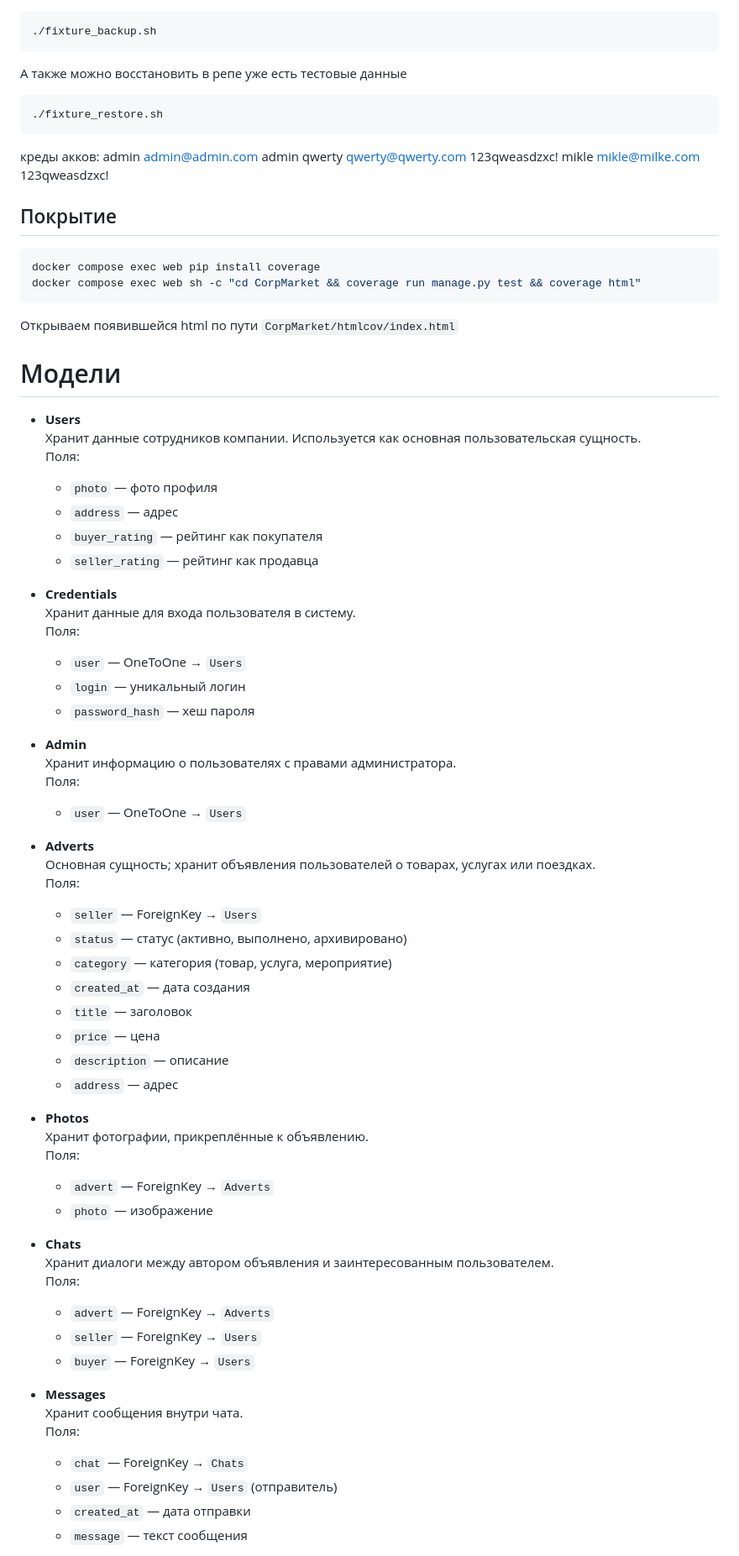
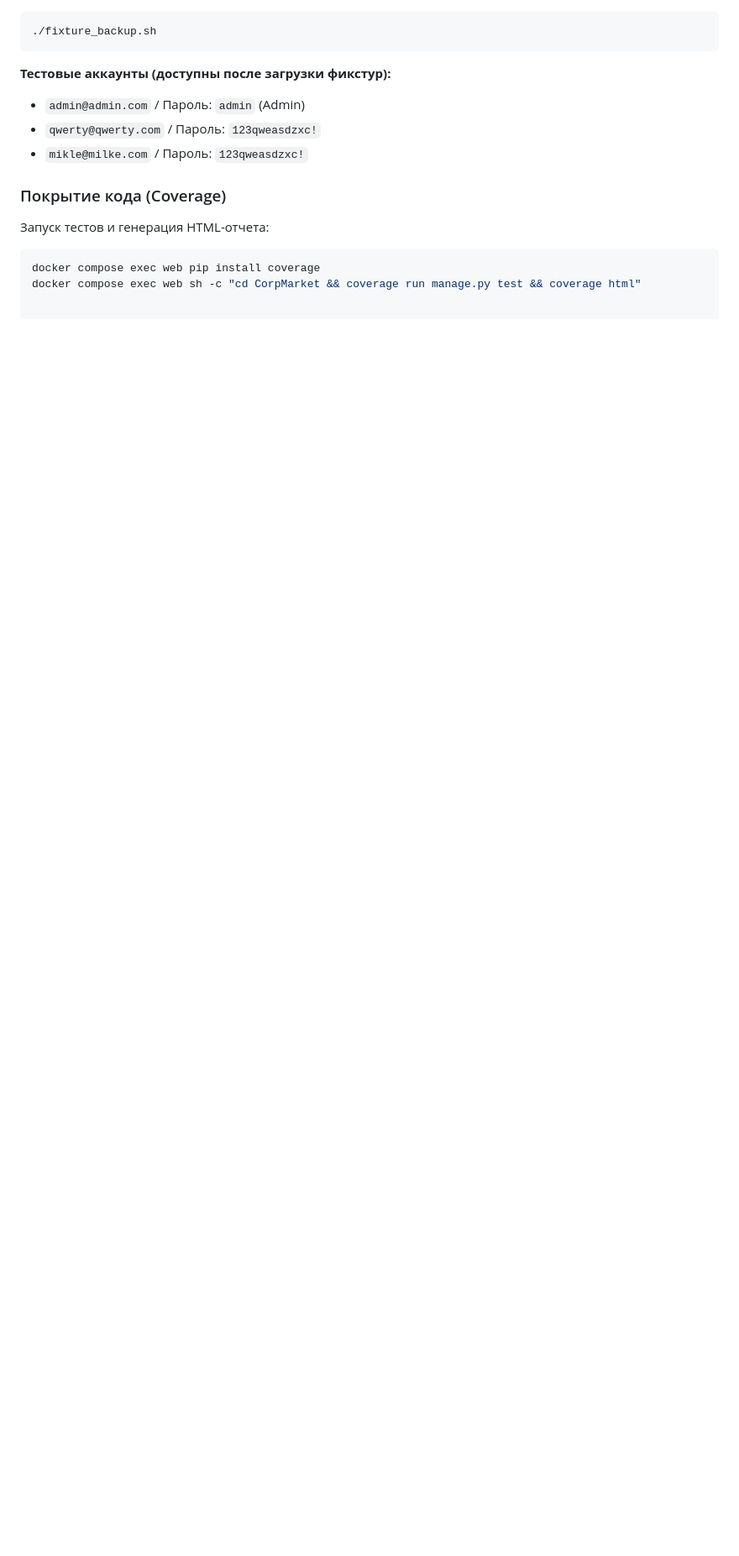
Before and after one commit to Lecry1/corporate-market, a Markdown page: README.md, the part around one of its changes. Shown at 84% size. Drawn GitHub-style; blank space fills up the shorter version.

Commit message:
обновлённая README.md добавлен квик старт

````diff
--- a/README.md
+++ b/README.md
@@ -158,75 +129,20 @@ http://127.0.0.1:8000/
 ```bash
 ./fixture_backup.sh
 ```
-А также можно восстановить в репе уже есть тестовые данные
-```bash
-./fixture_restore.sh
-```
-креды акков:
-admin admin@admin.com admin
-qwerty qwerty@qwerty.com 123qweasdzxc!
-mikle mikle@milke.com 123qweasdzxc!
 
+**Тестовые аккаунты (доступны после загрузки фикстур):**
 
-## Покрытие
+* `admin@admin.com` / Пароль: `admin` (Admin)
+* `qwerty@qwerty.com` / Пароль: `123qweasdzxc!`
+* `mikle@milke.com` / Пароль: `123qweasdzxc!`
+
+### Покрытие кода (Coverage)
+
+Запуск тестов и генерация HTML-отчета:
+
 ```bash
 docker compose exec web pip install coverage
 docker compose exec web sh -c "cd CorpMarket && coverage run manage.py test && coverage html"
+
 ```
-Открываем появившейся html по пути `CorpMarket/htmlcov/index.html`
 
-# Модели
-
-- **Users**
-  Хранит данные сотрудников компании. Используется как основная пользовательская сущность.
-  Поля:
-  - `photo` — фото профиля
-  - `address` — адрес
-  - `buyer_rating` — рейтинг как покупателя
-  - `seller_rating` — рейтинг как продавца
-
-- **Credentials**
-  Хранит данные для входа пользователя в систему.
-  Поля:
-  - `user` — OneToOne → `Users`
-  - `login` — уникальный логин
-  - `password_hash` — хеш пароля
-
-- **Admin**
-  Хранит информацию о пользователях с правами администратора.
-  Поля:
-  - `user` — OneToOne → `Users`
-
-- **Adverts**
-  Основная сущность; хранит объявления пользователей о товарах, услугах или поездках.
-  Поля:
-  - `seller` — ForeignKey → `Users`
-  - `status` — статус (активно, выполнено, архивировано)
-  - `category` — категория (товар, услуга, мероприятие)
-  - `created_at` — дата создания
-  - `title` — заголовок
-  - `price` — цена
-  - `description` — описание
-  - `address` — адрес
-
-- **Photos**
-  Хранит фотографии, прикреплённые к объявлению.
-  Поля:
-  - `advert` — ForeignKey → `Adverts`
-  - `photo` — изображение
-
-- **Chats**
-  Хранит диалоги между автором объявления и заинтересованным пользователем.
-  Поля:
-  - `advert` — ForeignKey → `Adverts`
-  - `seller` — ForeignKey → `Users`
-  - `buyer` — ForeignKey → `Users`
-
-- **Messages**
-  Хранит сообщения внутри чата.
-  Поля:
-  - `chat` — ForeignKey → `Chats`
-  - `user` — ForeignKey → `Users` (отправитель)
-  - `created_at` — дата отправки
-  - `message` — текст сообщения
-
````
Also changed, not shown: other parts of README.md (+116 -129 lines).
